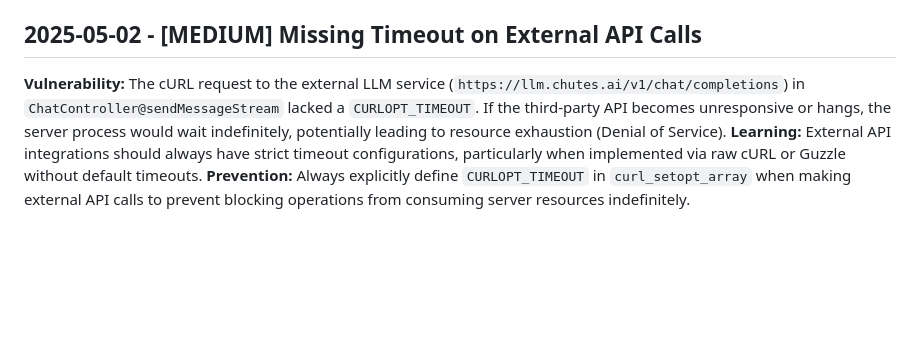
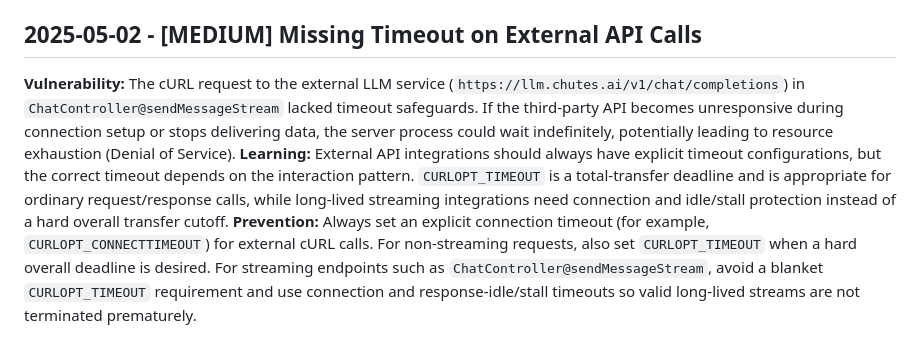
Before and after one commit to rab781/trip-planner, a Markdown page: .jules/sentinel.md, the part around the change. Rendered like a GitHub page; blank space fills up the shorter version.

Commit message:
Potential fix for pull request finding
Co-authored-by: Copilot Autofix powered by AI <175728472+Copilot@users.noreply.github.com>

```diff
--- a/.jules/sentinel.md
+++ b/.jules/sentinel.md
@@ -21,6 +21,6 @@
 **Prevention:** Always use `Rule::exists('table', 'id')->where('parent_id', $parentId)` when validating IDs of child resources in a request array.
 
 ## 2025-05-02 - [MEDIUM] Missing Timeout on External API Calls
-**Vulnerability:** The cURL request to the external LLM service (`https://llm.chutes.ai/v1/chat/completions`) in `ChatController@sendMessageStream` lacked a `CURLOPT_TIMEOUT`. If the third-party API becomes unresponsive or hangs, the server process would wait indefinitely, potentially leading to resource exhaustion (Denial of Service).
-**Learning:** External API integrations should always have strict timeout configurations, particularly when implemented via raw cURL or Guzzle without default timeouts.
-**Prevention:** Always explicitly define `CURLOPT_TIMEOUT` in `curl_setopt_array` when making external API calls to prevent blocking operations from consuming server resources indefinitely.
+**Vulnerability:** The cURL request to the external LLM service (`https://llm.chutes.ai/v1/chat/completions`) in `ChatController@sendMessageStream` lacked timeout safeguards. If the third-party API becomes unresponsive during connection setup or stops delivering data, the server process could wait indefinitely, potentially leading to resource exhaustion (Denial of Service).
+**Learning:** External API integrations should always have explicit timeout configurations, but the correct timeout depends on the interaction pattern. `CURLOPT_TIMEOUT` is a total-transfer deadline and is appropriate for ordinary request/response calls, while long-lived streaming integrations need connection and idle/stall protection instead of a hard overall transfer cutoff.
+**Prevention:** Always set an explicit connection timeout (for example, `CURLOPT_CONNECTTIMEOUT`) for external cURL calls. For non-streaming requests, also set `CURLOPT_TIMEOUT` when a hard overall deadline is desired. For streaming endpoints such as `ChatController@sendMessageStream`, avoid a blanket `CURLOPT_TIMEOUT` requirement and use connection and response-idle/stall timeouts so valid long-lived streams are not terminated prematurely.
```
